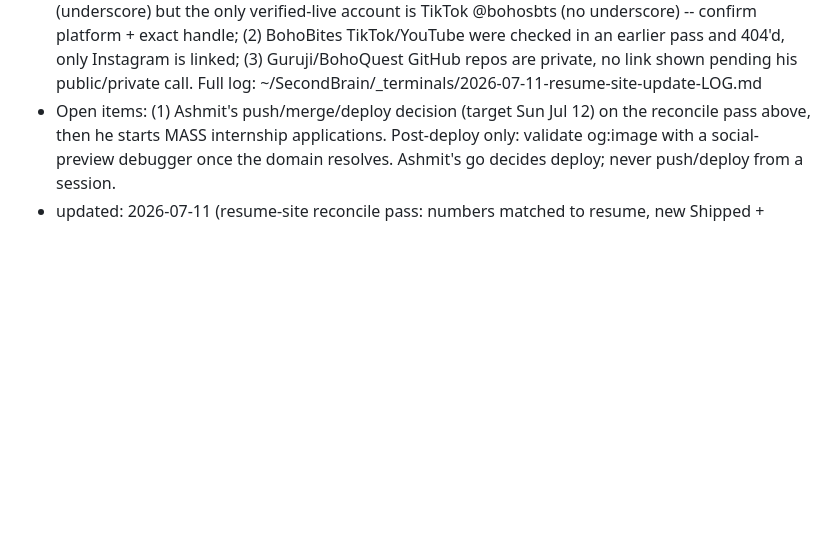
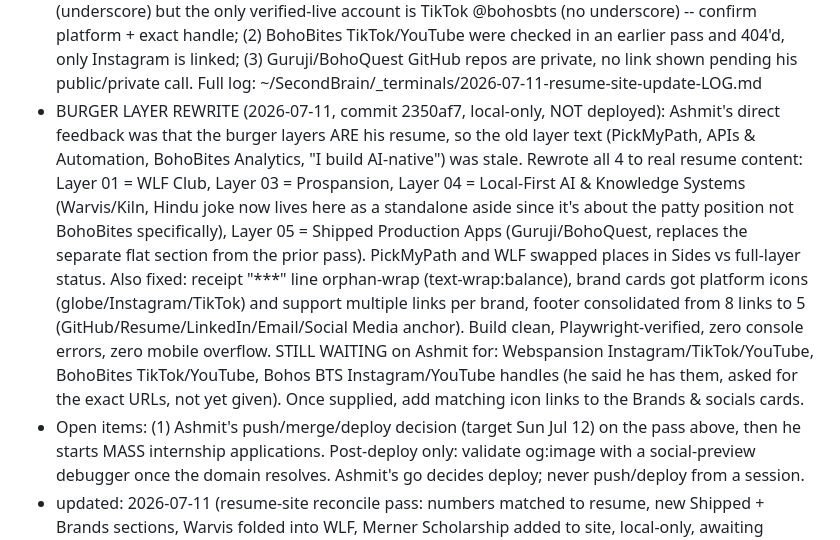
Before and after one commit to ashmitbohora/portfolio, a Markdown page: CLAUDE.md, the part around the change. Rendered like a GitHub page; blank space fills up the shorter version.

Commit message:
Current State: log burger layer rewrite pass
Co-Authored-By: Claude Sonnet 5 <noreply@anthropic.com>
Claude-Session: https://claude.ai/code/session_01G9c7MHiTyJ9GdPJw4CR8GK

```diff
--- a/CLAUDE.md
+++ b/CLAUDE.md
@@ -112,7 +112,20 @@
   confirm platform + exact handle; (2) BohoBites TikTok/YouTube were checked in an earlier pass and
   404'd, only Instagram is linked; (3) Guruji/BohoQuest GitHub repos are private, no link shown pending
   his public/private call. Full log: ~/SecondBrain/_terminals/2026-07-11-resume-site-update-LOG.md
-- Open items: (1) Ashmit's push/merge/deploy decision (target Sun Jul 12) on the reconcile pass above,
+- BURGER LAYER REWRITE (2026-07-11, commit 2350af7, local-only, NOT deployed): Ashmit's direct
+  feedback was that the burger layers ARE his resume, so the old layer text (PickMyPath, APIs &
+  Automation, BohoBites Analytics, "I build AI-native") was stale. Rewrote all 4 to real resume
+  content: Layer 01 = WLF Club, Layer 03 = Prospansion, Layer 04 = Local-First AI & Knowledge Systems
+  (Warvis/Kiln, Hindu joke now lives here as a standalone aside since it's about the patty position not
+  BohoBites specifically), Layer 05 = Shipped Production Apps (Guruji/BohoQuest, replaces the separate
+  flat section from the prior pass). PickMyPath and WLF swapped places in Sides vs full-layer status.
+  Also fixed: receipt "***" line orphan-wrap (text-wrap:balance), brand cards got platform icons
+  (globe/Instagram/TikTok) and support multiple links per brand, footer consolidated from 8 links to 5
+  (GitHub/Resume/LinkedIn/Email/Social Media anchor). Build clean, Playwright-verified, zero console
+  errors, zero mobile overflow. STILL WAITING on Ashmit for: Webspansion Instagram/TikTok/YouTube,
+  BohoBites TikTok/YouTube, Bohos BTS Instagram/YouTube handles (he said he has them, asked for the
+  exact URLs, not yet given). Once supplied, add matching icon links to the Brands & socials cards.
+- Open items: (1) Ashmit's push/merge/deploy decision (target Sun Jul 12) on the pass above,
   then he starts MASS internship applications. Post-deploy only: validate og:image with a
   social-preview debugger once the domain resolves. Ashmit's go decides deploy; never push/deploy from
   a session.
```
